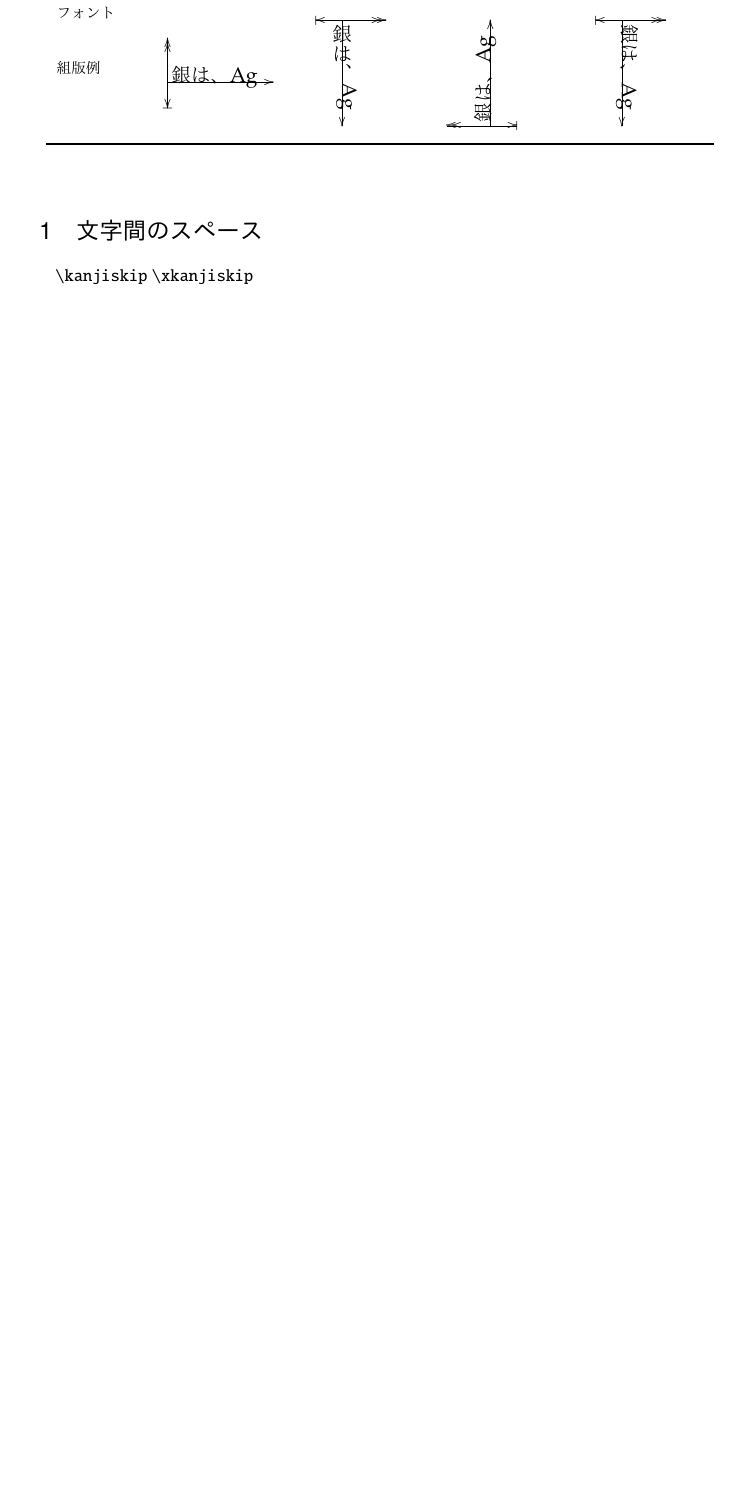
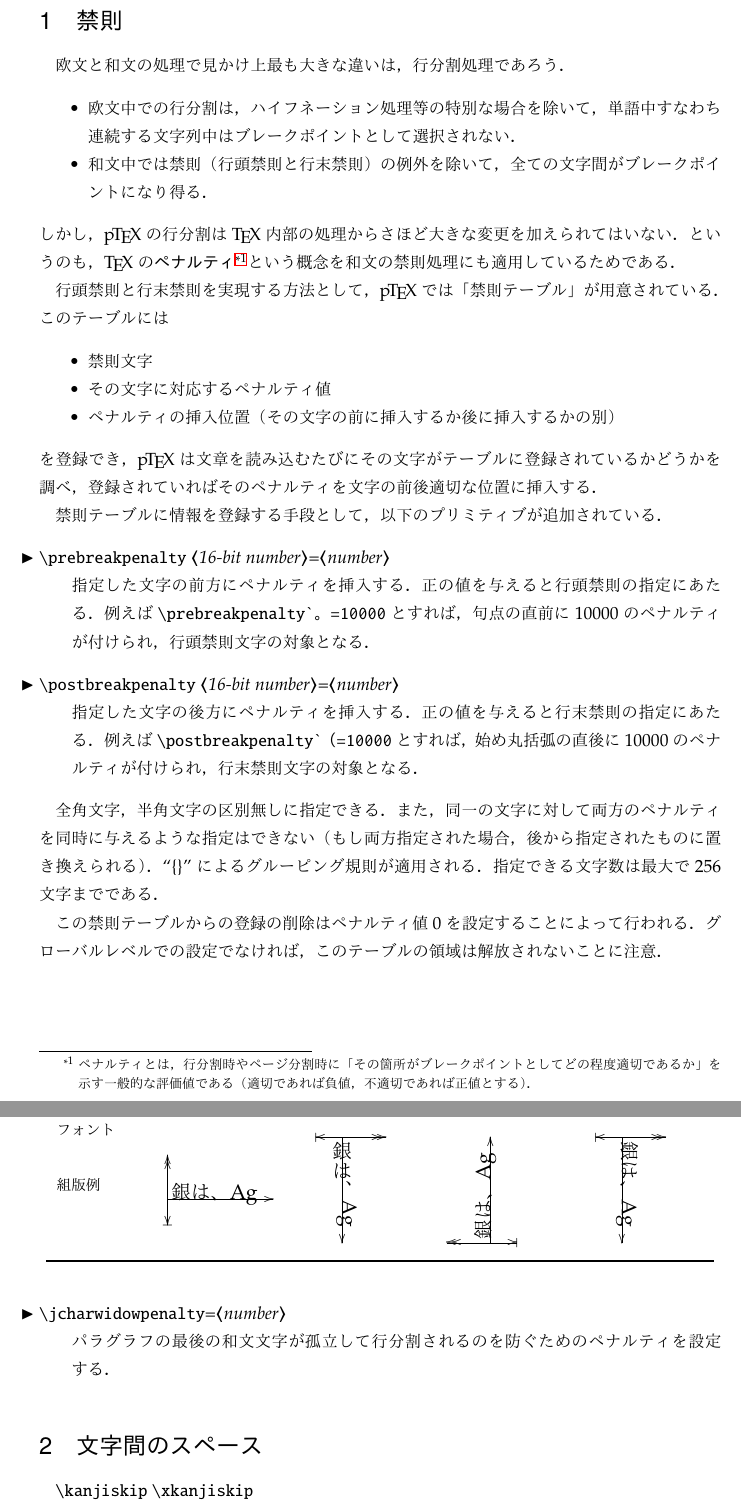
Before and after one commit to texjporg/ptex-manual, a LaTeX document (ptex-manual.tex): part of page 2 of 5 before the commit and two parts of pages 2 and 3 of 7 after it, the two joined at a grey line, cut at the place of the change, the shorter picture padded with empty space. Compiled offline with pLaTeX and dvipdfmx.

Commit message:
ptex-manual.tex: Add description for kinsoku penalty

```diff
--- a/ptex-manual.tex
+++ b/ptex-manual.tex
@@ -152,7 +152,87 @@ e-mail: \texttt{issue(at)texjp.org}}}
 \tableofcontents
 
 \newpage
+
+% jtex.tex の「ラインブレーク」を簡略化
+\section{禁則}
+
+欧文と和文の処理で見かけ上最も大きな違いは，行分割処理であろう．
+\begin{itemize}
+\item 欧文中での行分割は，ハイフネーション処理等の
+      特別な場合を除いて，単語中すなわち連続する文字列中は
+      ブレークポイントとして選択されない．
+\item 和文中では禁則（行頭禁則と行末禁則）の例外を除いて，
+      全ての文字間がブレークポイントになり得る．
+\end{itemize}
+しかし，\pTeX の行分割は\TeX 内部の処理からさほど大きな変更を
+加えられてはいない．というのも，\TeX の\emph{ペナルティ}\footnote{%
+ペナルティとは，行分割時やページ分割時に
+「その箇所がブレークポイントとしてどの程度適切であるか」を示す
+一般的な評価値である（適切であれば負値，不適切であれば正値
+とする）．}という概念を和文の禁則処理にも適用しているためである．
+
+行頭禁則と行末禁則を実現する方法として，\pTeX では「禁則テーブル」が
+用意されている．このテーブルには
+\begin{itemize}
+\item 禁則文字
+\item その文字に対応するペナルティ値
+\item ペナルティの挿入位置
+      （その文字の前に挿入するか後に挿入するかの別）
+\end{itemize}
+を登録でき，\pTeX は文章を読み込むたびにその文字が
+テーブルに登録されているかどうかを調べ，登録されていれば
+そのペナルティを文字の前後適切な位置に挿入する．
+
+禁則テーブルに情報を登録する手段として，
+以下のプリミティブが追加されている．
+
+% アスキー公式サイトのプリミティブ一覧から適当にまとめ
+\begin{cslist}
+\csitem[\.{prebreakpenalty} <16-bit number>=<number>]
+  指定した文字の前方にペナルティを挿入する．
+  正の値を与えると行頭禁則の指定にあたる．
+  例えば\verb|\prebreakpenalty`。=10000|とすれば，句点の
+  直前に10000のペナルティが付けられ，行頭禁則文字の対象となる．
+
+\csitem[\.{postbreakpenalty} <16-bit number>=<number>]
+  指定した文字の後方にペナルティを挿入する．
+  正の値を与えると行末禁則の指定にあたる．
+  例えば\verb|\postbreakpenalty`（=10000|とすれば，始め丸括弧の
+  直後に10000のペナルティが付けられ，行末禁則文字の対象となる．
+\end{cslist}
+
+全角文字，半角文字の区別無しに指定できる．また，同一の文字に対して
+両方のペナルティを同時に与えるような指定はできない
+（もし両方指定された場合，後から指定されたものに置き換えられる）．
+``\{\}''によるグルーピング規則が適用される．
+指定できる文字数は最大で256文字までである．
+
+この禁則テーブルからの登録の削除は
+ペナルティ値0を設定することによって行われる．
+グローバルレベルでの設定でなければ，このテーブルの領域は
+解放されないことに注意．
+
+% [TODO] ハッシュ関数の説明は jtex.tex にあるが，転記するか？
+
+\begin{cslist}
+\csitem[\.{jcharwidowpenalty}=<number>]
+  パラグラフの最後の和文文字が孤立して行分割されるのを防ぐための
+  ペナルティを設定する．
+% [TODO] アスキーのサイトに従うと
+%% またパラグラフの最後に1文字以上の1区，2区に
+%% 含まれる文字がある場合は，その直前にある2バイトコードに対して
+%% このペナルティが使われる．
+% となりそうだが，jtexdoc.tex に従うと
+%% またパラグラフの最後が1文字以上の1区，2区，7区に
+%% 含まれる文字の場合は，その直前にある全角文字に対して
+%% このペナルティが使われる．
+% となりそうで，微妙に違う…？
+\end{cslist}
+
 \section{文字間のスペース}
+
+% [TODO] 禁則処理だけでは美しい行分割ができないのでスペーシングの
+% 調節が必要，という流れとするとよさそう？
 
 \.{kanjiskip}
 \.{xkanjiskip}
```
Also changed, not shown: ptex-manual.tex (15 more changed lines).
